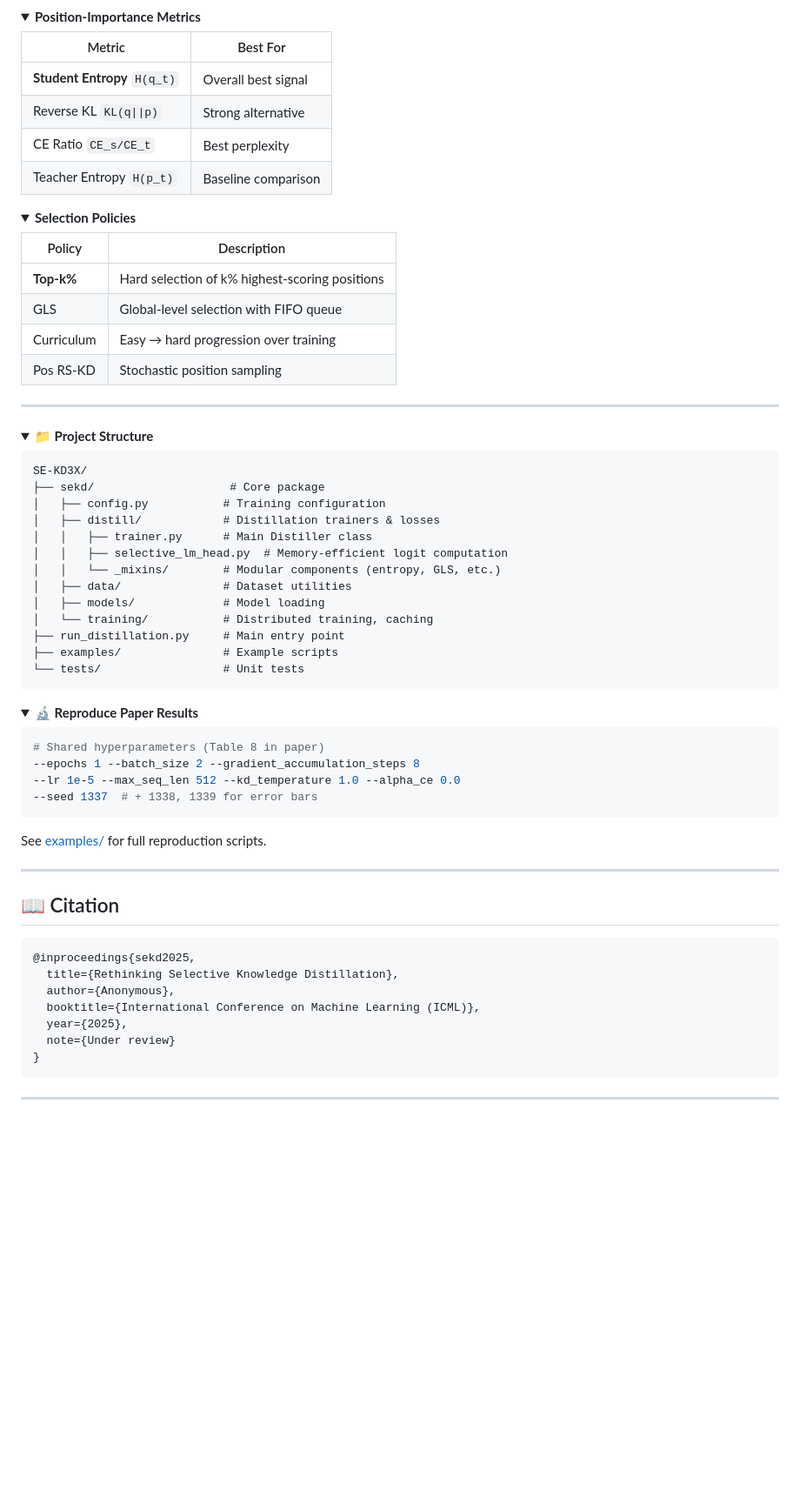
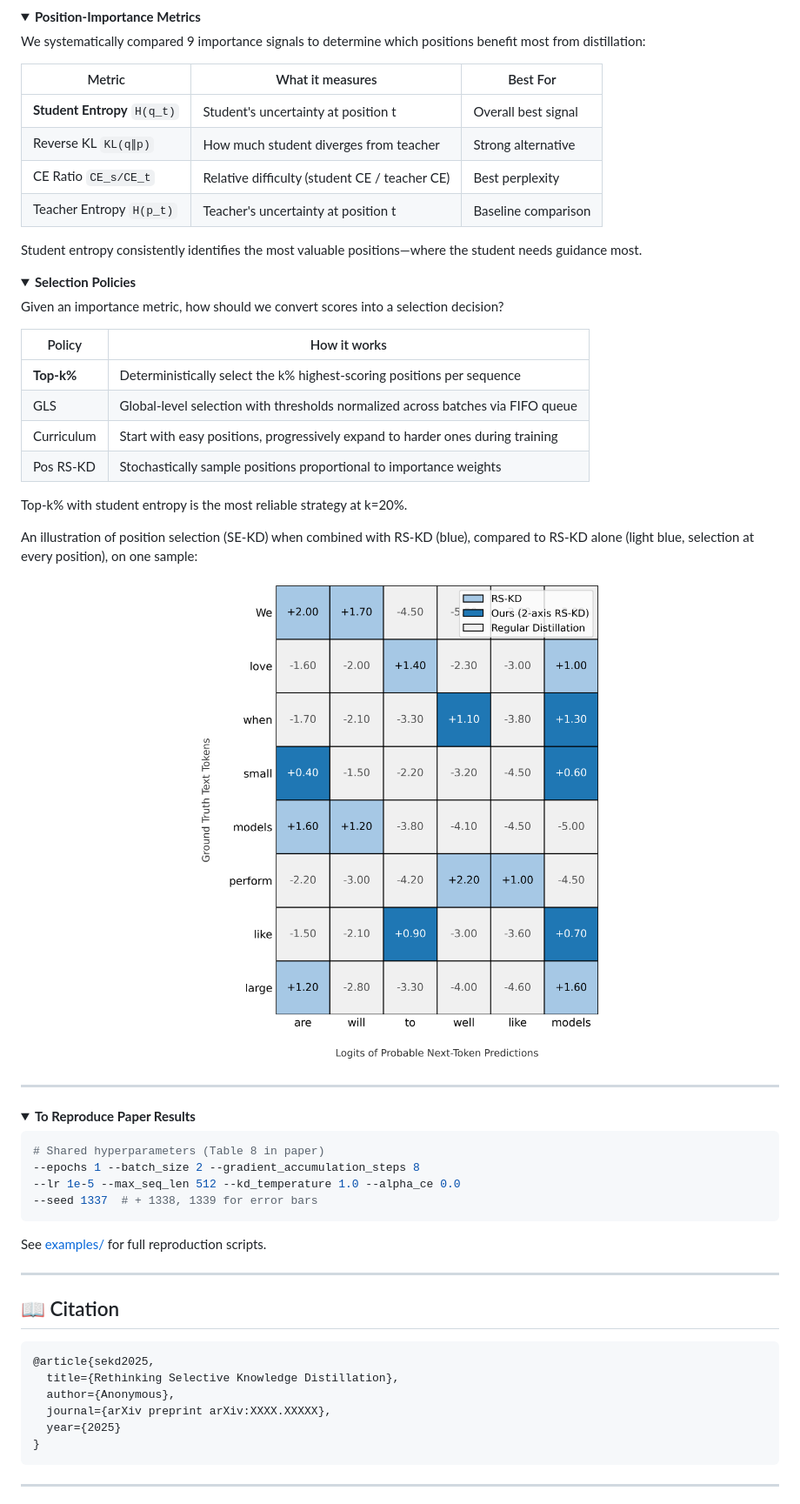
Before and after one commit to almogtavor/SE-KD3x, a Markdown page: README.md, the part around one of its changes. Shown at 87% size. Drawn GitHub-style; folded sections open; blank space fills up the shorter version.

Commit message:
chore: update readme

````diff
--- a/README.md
+++ b/README.md
@@ -132,52 +130,45 @@ Together at `k=20%`: **-28% student peak memory**, **-9% teacher peak memory**.
 <details>
 <summary><b>Position-Importance Metrics</b></summary>
 
-| Metric | Best For |
-|--------|----------|
-| **Student Entropy** `H(q_t)` | Overall best signal |
-| Reverse KL `KL(q\|\|p)` | Strong alternative |
-| CE Ratio `CE_s/CE_t` | Best perplexity |
-| Teacher Entropy `H(p_t)` | Baseline comparison |
+We systematically compared 9 importance signals to determine which positions benefit most from distillation:
+
+| Metric | What it measures | Best For |
+|--------|------------------|----------|
+| **Student Entropy** `H(q_t)` | Student's uncertainty at position t | Overall best signal |
+| Reverse KL `KL(q∥p)` | How much student diverges from teacher | Strong alternative |
+| CE Ratio `CE_s/CE_t` | Relative difficulty (student CE / teacher CE) | Best perplexity |
+| Teacher Entropy `H(p_t)` | Teacher's uncertainty at position t | Baseline comparison |
+
+Student entropy consistently identifies the most valuable positions—where the student needs guidance most.
 
 </details>
 
 <details>
 <summary><b>Selection Policies</b></summary>
 
-| Policy | Description |
-|--------|-------------|
-| **Top-k%** | Hard selection of k% highest-scoring positions |
-| GLS | Global-level selection with FIFO queue |
-| Curriculum | Easy → hard progression over training |
-| Pos RS-KD | Stochastic position sampling |
+Given an importance metric, how should we convert scores into a selection decision?
+
+| Policy | How it works |
+|--------|--------------|
+| **Top-k%** | Deterministically select the k% highest-scoring positions per sequence |
+| GLS | Global-level selection with thresholds normalized across batches via FIFO queue |
+| Curriculum | Start with easy positions, progressively expand to harder ones during training |
+| Pos RS-KD | Stochastically sample positions proportional to importance weights |
+
+Top-k% with student entropy is the most reliable strategy at k=20%.
+
+
+An illustration of position selection (SE-KD) when combined with RS-KD (blue), compared to RS-KD alone (light blue, selection at every position), on one sample:
+<p align="center">
+  <img src="assets/selection_axes.png" width="55%">
+</p>
 
 </details>
 
 ---
 
 <details>
-<summary><b>📁 Project Structure</b></summary>
-
-```
-SE-KD3X/
-├── sekd/                    # Core package
-│   ├── config.py           # Training configuration
-│   ├── distill/            # Distillation trainers & losses
-│   │   ├── trainer.py      # Main Distiller class
-│   │   ├── selective_lm_head.py  # Memory-efficient logit computation
-│   │   └── _mixins/        # Modular components (entropy, GLS, etc.)
-│   ├── data/               # Dataset utilities
-│   ├── models/             # Model loading
-│   └── training/           # Distributed training, caching
-├── run_distillation.py     # Main entry point
-├── examples/               # Example scripts
-└── tests/                  # Unit tests
-```
-
-</details>
-
-<details>
-<summary><b>🔬 Reproduce Paper Results</b></summary>
+<summary><b>To Reproduce Paper Results</b></summary>
 
 ```bash
 # Shared hyperparameters (Table 8 in paper)
@@ -195,12 +186,11 @@ See [examples/](examples/) for full reproduction scripts.
 ## 📖 Citation
 
 ```bibtex
-@inproceedings{sekd2025,
+@article{sekd2025,
   title={Rethinking Selective Knowledge Distillation},
   author={Anonymous},
-  booktitle={International Conference on Machine Learning (ICML)},
-  year={2025},
-  note={Under review}
+  journal={arXiv preprint arXiv:XXXX.XXXXX},
+  year={2025}
 }
 ```
 
````
Also changed, not shown: other parts of README.md (+9 -11 lines).
